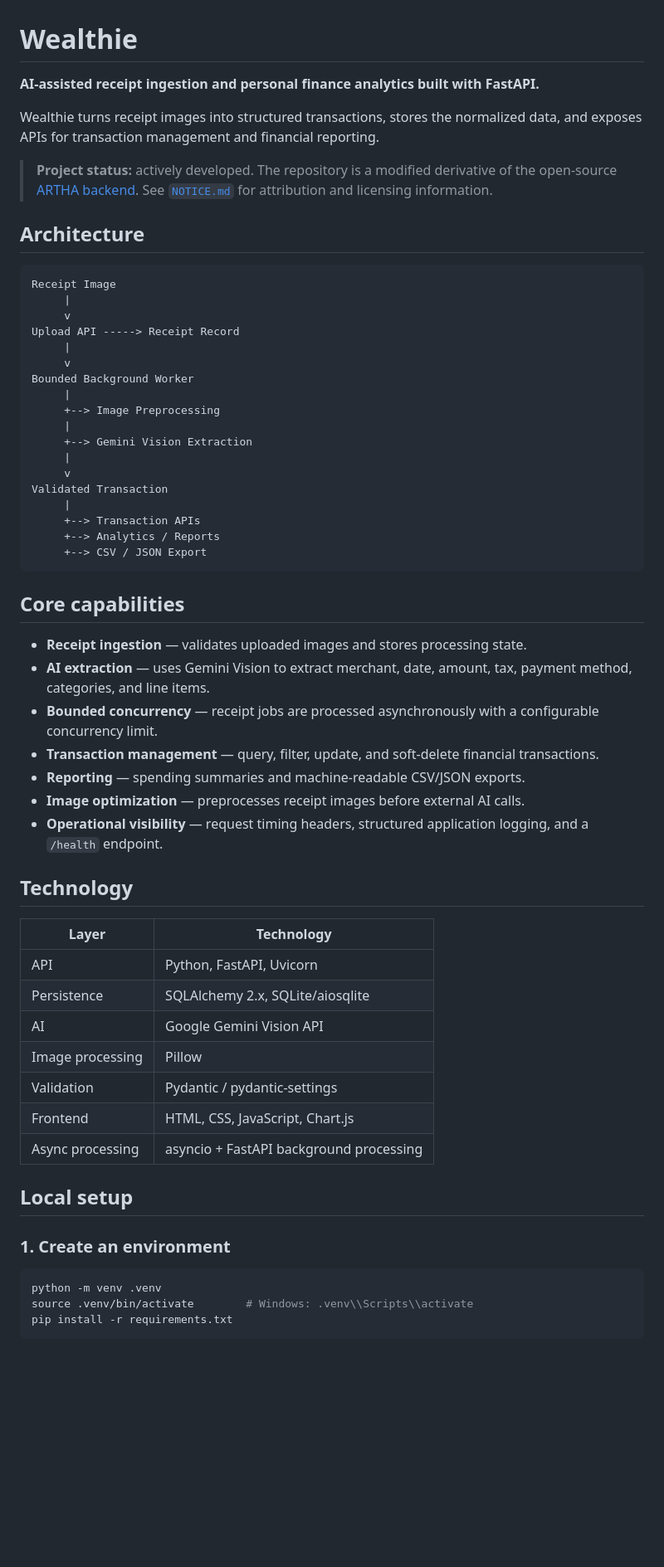
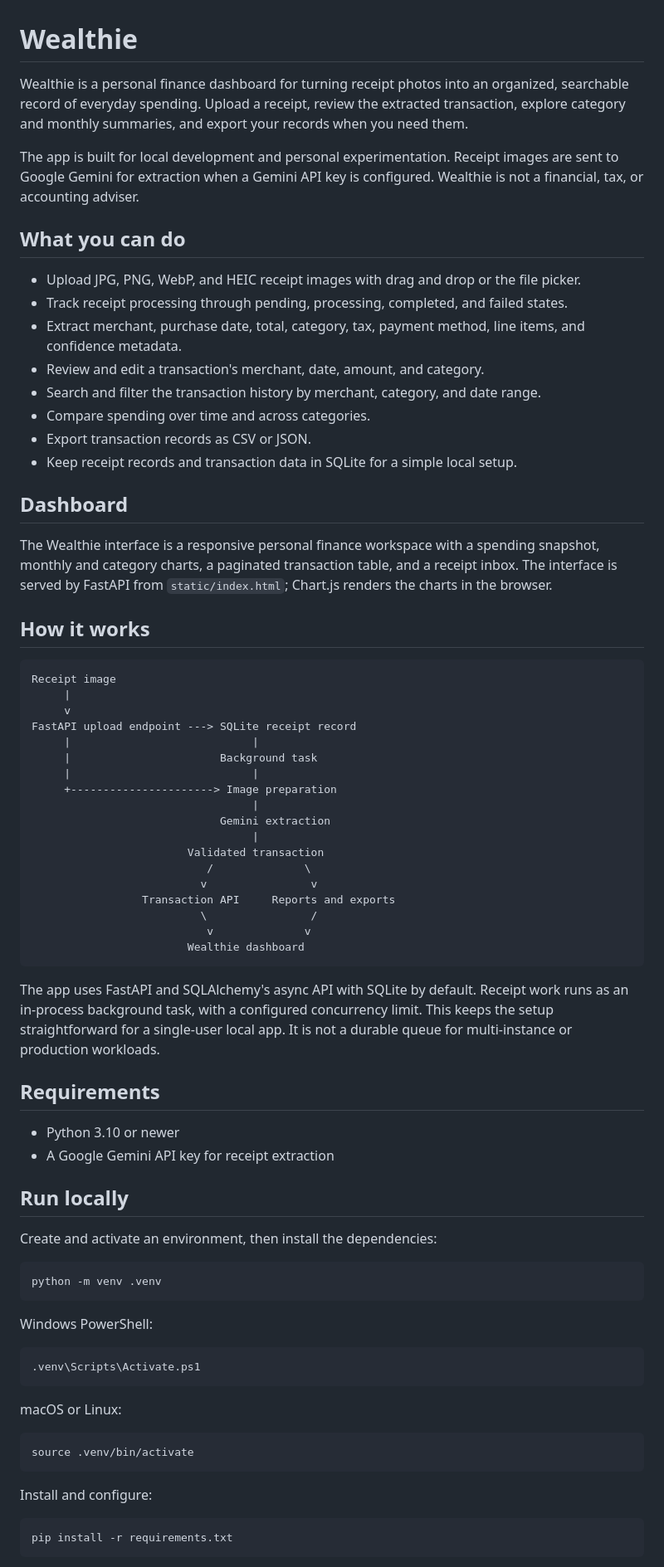
Before and after one commit to Subhashis-1/wealthie, a Markdown page: README.md, the part around one of its changes. Shown at 83% size. Drawn GitHub-style; blank space fills up the shorter version.

Commit message:
docs: rewrite Wealthie project guide

````diff
--- a/README.md
+++ b/README.md
@@ -1,63 +1,77 @@
 # Wealthie
 
-**AI-assisted receipt ingestion and personal finance analytics built with FastAPI.**
+Wealthie is a personal finance dashboard for turning receipt photos into an organized, searchable record of everyday spending. Upload a receipt, review the extracted transaction, explore category and monthly summaries, and export your records when you need them.
 
-Wealthie turns receipt images into structured transactions, stores the normalized data, and exposes APIs for transaction management and financial reporting.
+The app is built for local development and personal experimentation. Receipt images are sent to Google Gemini for extraction when a Gemini API key is configured. Wealthie is not a financial, tax, or accounting adviser.
 
-> **Project status:** actively developed. The repository is a modified derivative of the open-source [ARTHA backend](https://github.com/nilayDawn/ARTHA_backend). See [`NOTICE.md`](./NOTICE.md) for attribution and licensing information.
+## What you can do
 
-## Architecture
+- Upload JPG, PNG, WebP, and HEIC receipt images with drag and drop or the file picker.
+- Track receipt processing through pending, processing, completed, and failed states.
+- Extract merchant, purchase date, total, category, tax, payment method, line items, and confidence metadata.
+- Review and edit a transaction's merchant, date, amount, and category.
+- Search and filter the transaction history by merchant, category, and date range.
+- Compare spending over time and across categories.
+- Export transaction records as CSV or JSON.
+- Keep receipt records and transaction data in SQLite for a simple local setup.
+
+## Dashboard
+
+The Wealthie interface is a responsive personal finance workspace with a spending snapshot, monthly and category charts, a paginated transaction table, and a receipt inbox. The interface is served by FastAPI from `static/index.html`; Chart.js renders the charts in the browser.
+
+## How it works
 
 ```text
-Receipt Image
+Receipt image
      |
      v
-Upload API -----> Receipt Record
-     |
-     v
-Bounded Background Worker
-     |
-     +--> Image Preprocessing
-     |
-     +--> Gemini Vision Extraction
-     |
-     v
-Validated Transaction
-     |
-     +--> Transaction APIs
-     +--> Analytics / Reports
-     +--> CSV / JSON Export
+FastAPI upload endpoint ---> SQLite receipt record
+     |                            |
+     |                       Background task
+     |                            |
+     +----------------------> Image preparation
+                                  |
+                             Gemini extraction
+                                  |
+                        Validated transaction
+                           /              \
+                          v                v
+                 Transaction API     Reports and exports
+                          \                /
+                           v              v
+                        Wealthie dashboard
 ```
 
-## Core capabilities
+The app uses FastAPI and SQLAlchemy's async API with SQLite by default. Receipt work runs as an in-process background task, with a configured concurrency limit. This keeps the setup straightforward for a single-user local app. It is not a durable queue for multi-instance or production workloads.
 
-- **Receipt ingestion** — validates uploaded images and stores processing state.
-- **AI extraction** — uses Gemini Vision to extract merchant, date, amount, tax, payment method, categories, and line items.
-- **Bounded concurrency** — receipt jobs are processed asynchronously with a configurable concurrency limit.
-- **Transaction management** — query, filter, update, and soft-delete financial transactions.
-- **Reporting** — spending summaries and machine-readable CSV/JSON exports.
-- **Image optimization** — preprocesses receipt images before external AI calls.
-- **Operational visibility** — request timing headers, structured application logging, and a `/health` endpoint.
+## Requirements
 
-## Technology
+- Python 3.10 or newer
+- A Google Gemini API key for receipt extraction
 
-| Layer | Technology |
-|---|---|
-| API | Python, FastAPI, Uvicorn |
-| Persistence | SQLAlchemy 2.x, SQLite/aiosqlite |
-| AI | Google Gemini Vision API |
-| Image processing | Pillow |
-| Validation | Pydantic / pydantic-settings |
-| Frontend | HTML, CSS, JavaScript, Chart.js |
-| Async processing | asyncio + FastAPI background processing |
+## Run locally
 
-## Local setup
-
-### 1. Create an environment
+Create and activate an environment, then install the dependencies:
 
 ```bash
 python -m venv .venv
-source .venv/bin/activate        # Windows: .venv\\Scripts\\activate
+```
+
+Windows PowerShell:
+
+```powershell
+.venv\Scripts\Activate.ps1
+```
+
+macOS or Linux:
+
+```bash
+source .venv/bin/activate
+```
+
+Install and configure:
+
+```bash
 pip install -r requirements.txt
 ```
 
````
Also changed, not shown: other parts of README.md (+54 -57 lines).
